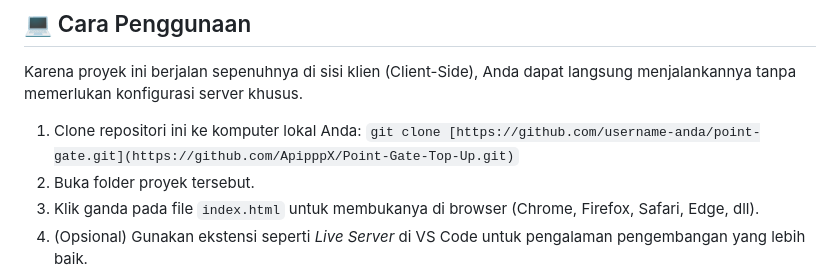
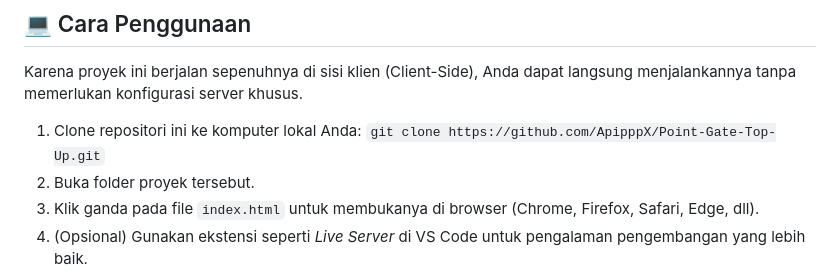
Before and after one commit to ApipppX/Point-Gate-Top-Up, a Markdown page: README.md, the part around the change. GitHub-like rendering.

```diff
--- a/README.md
+++ b/README.md
@@ -28,7 +28,7 @@ Proyek ini dibangun menggunakan teknologi web standar tanpa *dependency* ekstern
 Karena proyek ini berjalan sepenuhnya di sisi klien (Client-Side), Anda dapat langsung menjalankannya tanpa memerlukan konfigurasi server khusus.
 
 1. Clone repositori ini ke komputer lokal Anda:
-   `git clone [https://github.com/username-anda/point-gate.git](https://github.com/ApipppX/Point-Gate-Top-Up.git)`
+   `git clone https://github.com/ApipppX/Point-Gate-Top-Up.git`
 2. Buka folder proyek tersebut.
 3. Klik ganda pada file `index.html` untuk membukanya di browser (Chrome, Firefox, Safari, Edge, dll).
 4. (Opsional) Gunakan ekstensi seperti *Live Server* di VS Code untuk pengalaman pengembangan yang lebih baik.
```
